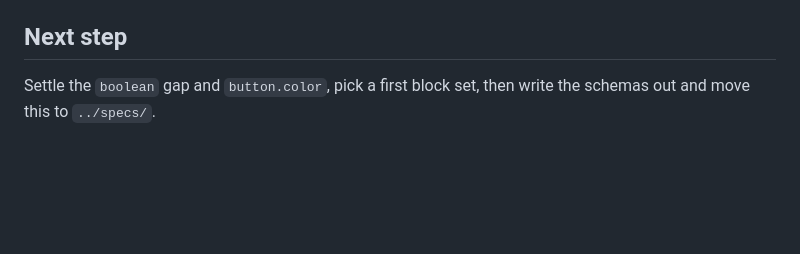
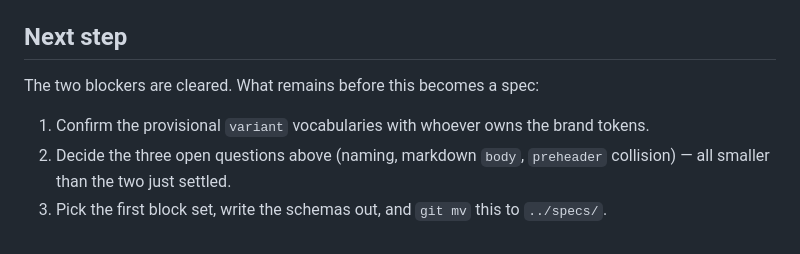
Before and after one commit to infoentropy/emails, a Markdown page: ideas/email-block-library.md, the part around one of its changes. Rendered like a GitHub page; blank space fills up the shorter version.

```diff
--- a/ideas/email-block-library.md
+++ b/ideas/email-block-library.md
@@ -56,4 +67,8 @@ Two things fall out of this:
 
 ## Next step
 
-Settle the `boolean` gap and `button.color`, pick a first block set, then write the schemas out and move this to `../specs/`.
+The two blockers are cleared. What remains before this becomes a spec:
+
+1. Confirm the provisional `variant` vocabularies with whoever owns the brand tokens.
+2. Decide the three open questions above (naming, markdown `body`, `preheader` collision) — all smaller than the two just settled.
+3. Pick the first block set, write the schemas out, and `git mv` this to `../specs/`.
```
Also changed, not shown: other parts of ideas/email-block-library.md (+18 -7 lines), specs/serverless-email-authoring-tool.md (+5 -3 lines).
